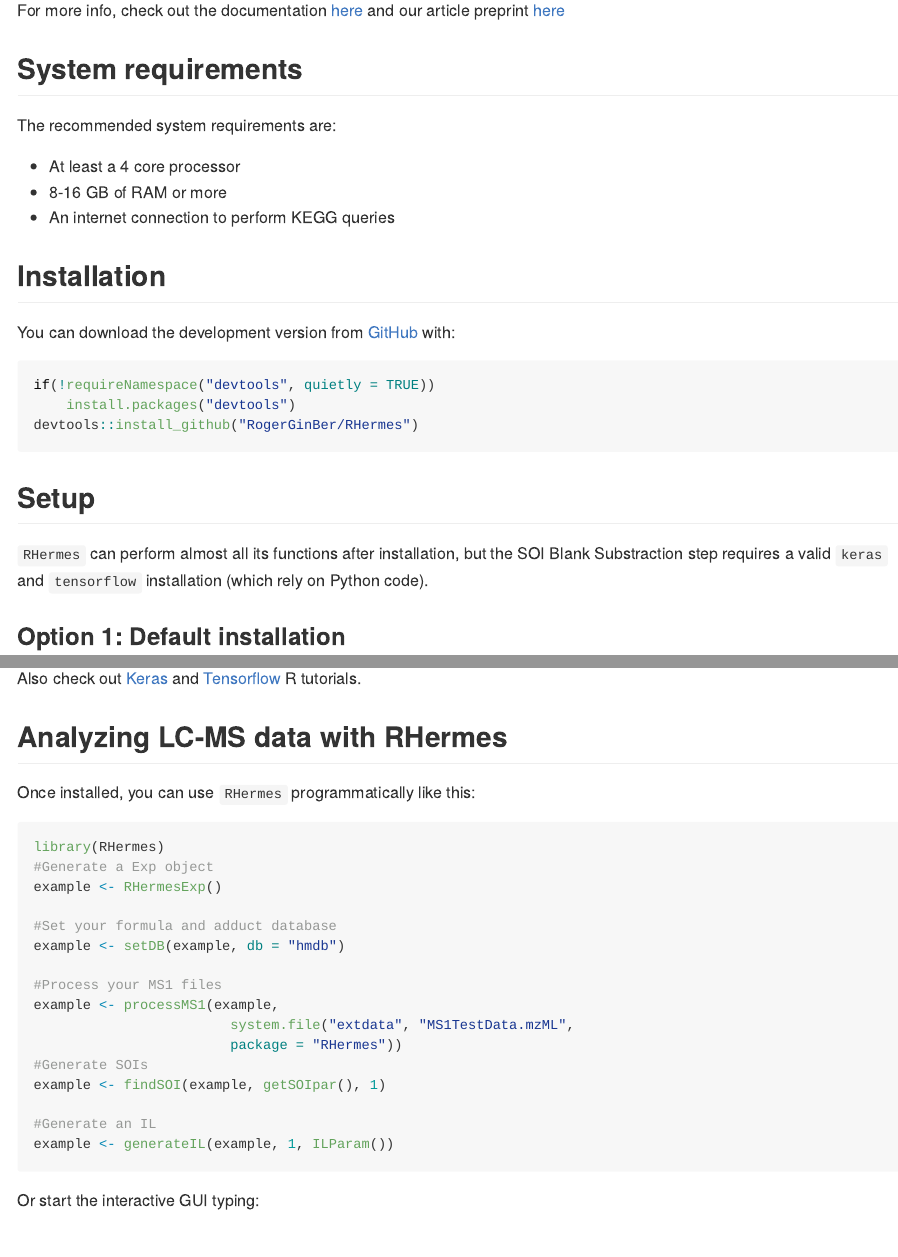
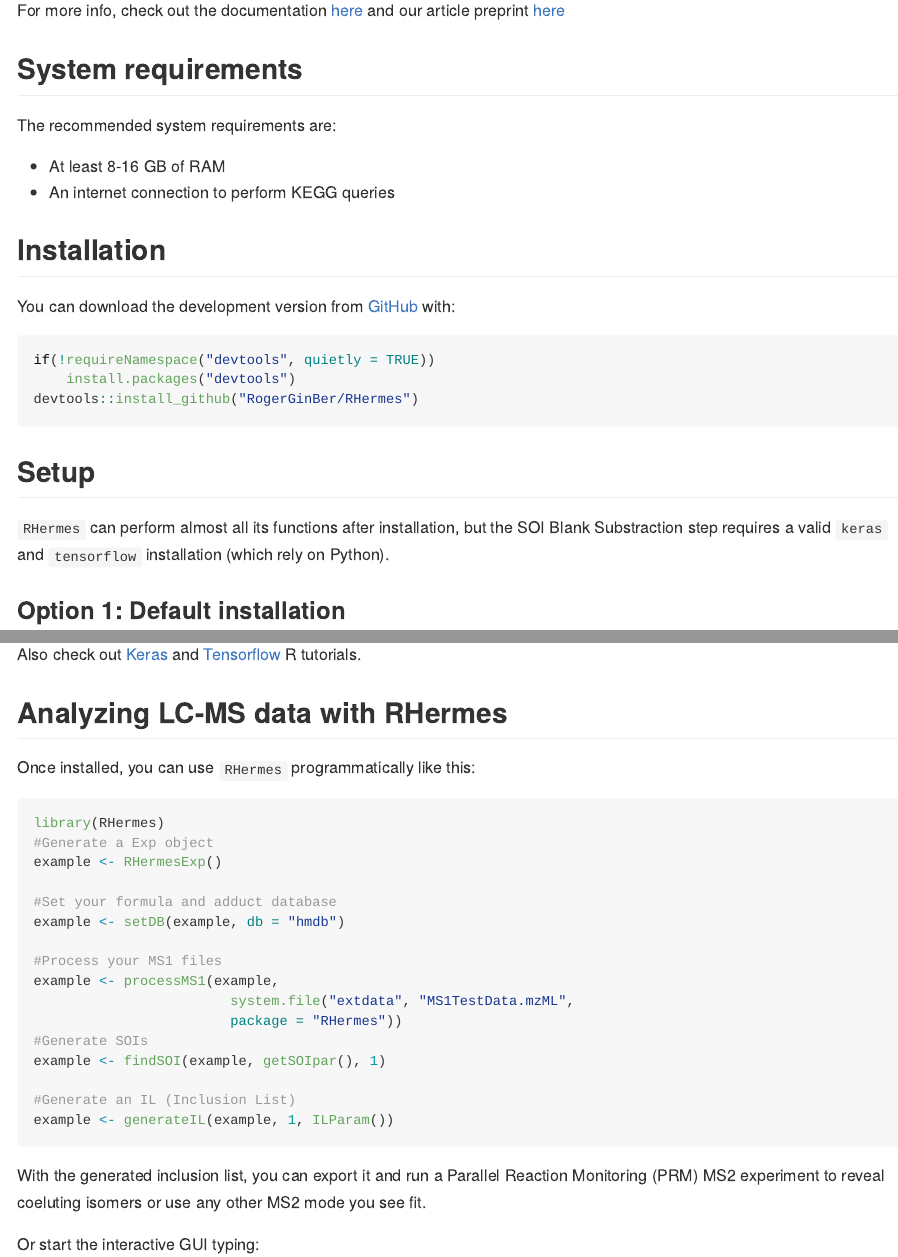
Before and after one commit to RogerGinBer/RHermes, an R Markdown document (README.Rmd): the page in a window 1100 px wide, from 510 px down, and a second part further down, joined at a grey line. Rendered offline with R 4.5, knitr and Pandoc, with nearby package versions; badge pictures from the web are left out.

Commit message:
Superficial package changes
Remove DESCRIPTION end-of-file line.
Remove outdated logo from inst/app
Update .Rd files exportIL and filterSOI with new parameters (introduced in previous commits)
Update README.Rmd and .md. Added information regarding MS2 acquisition

````diff
--- a/README.Rmd
+++ b/README.Rmd
@@ -46,8 +47,7 @@
 
 The recommended system requirements are:
 
-* At least a 4 core processor
-* 8-16 GB of RAM or more
+* At least 8-16 GB of RAM
 * An internet connection to perform KEGG queries
 
 ## Installation
@@ -64,7 +64,7 @@
 ## Setup
 `RHermes` can perform almost all its functions after installation, but the SOI
 Blank Substraction step requires a valid `keras` and `tensorflow` installation
-(which rely on Python code).
+(which rely on Python).
 
 ### Option 1: Default installation
 For most users, both `keras` and `tensorflow` can be configured with:
@@ -125,9 +127,13 @@
 #Generate SOIs
 example <- findSOI(example, getSOIpar(), 1)
 
-#Generate an IL
+#Generate an IL (Inclusion List)
 example <- generateIL(example, 1, ILParam())
 ```
+
+With the generated inclusion list, you can export it and run a Parallel Reaction
+Monitoring (PRM) MS2 experiment to reveal coeluting isomers or use any other MS2 mode
+you see fit.
 
 Or start the interactive GUI typing:
 ```{r, eval = FALSE}
````
Also changed, not shown: README.md, inst/app/www/BigLogo.png (deleted), README.Rmd (9 more changed lines), 3 other files.
